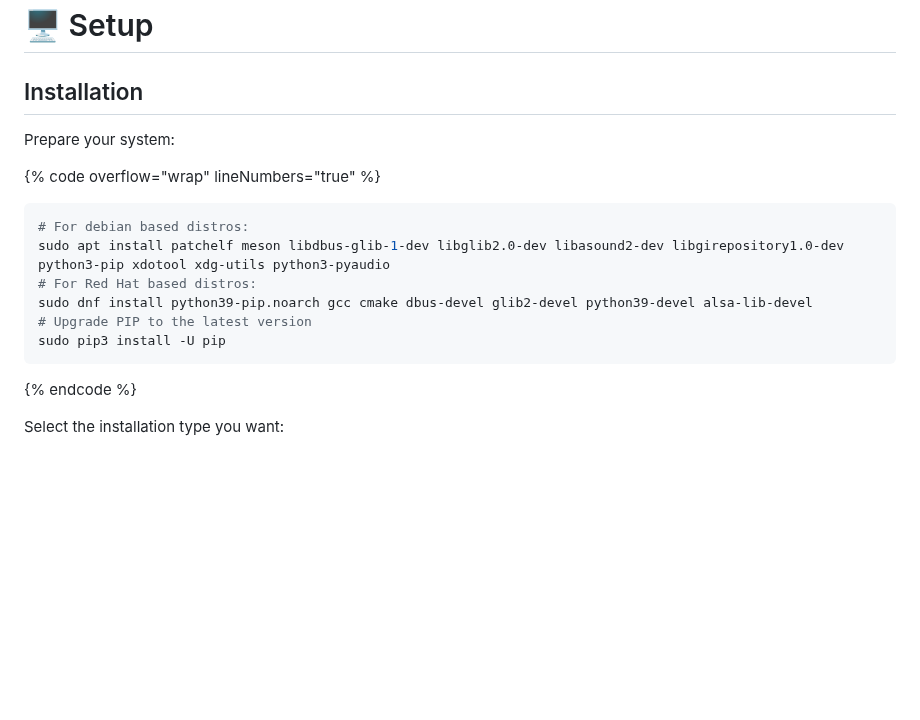
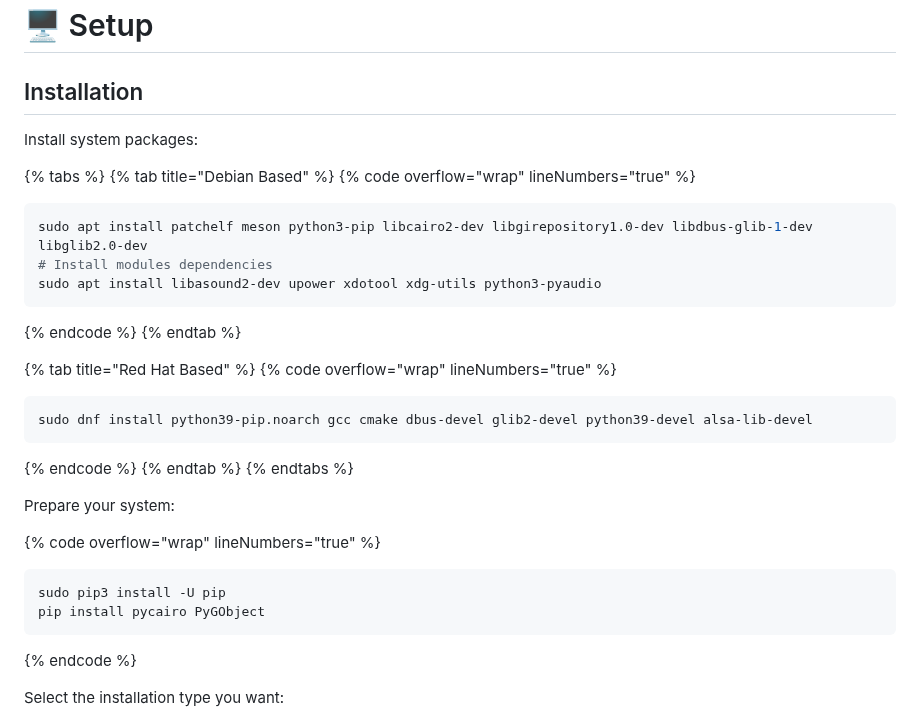
Before and after one commit to bkbilly/lnxlink, a Markdown page: setup.md, the part around the change. GitHub-like rendering; blank space fills up the shorter version.

Commit message:
GITBOOK-45: change request with no subject merged in GitBook

````diff
--- a/setup.md
+++ b/setup.md
@@ -6,16 +6,34 @@ description: Get started with LNXlink
 
 ## Installation
 
+Install system packages:
+
+{% tabs %}
+{% tab title="Debian Based" %}
+{% code overflow="wrap" lineNumbers="true" %}
+```bash
+sudo apt install patchelf meson python3-pip libcairo2-dev libgirepository1.0-dev libdbus-glib-1-dev libglib2.0-dev
+# Install modules dependencies
+sudo apt install libasound2-dev upower xdotool xdg-utils python3-pyaudio
+```
+{% endcode %}
+{% endtab %}
+
+{% tab title="Red Hat Based" %}
+{% code overflow="wrap" lineNumbers="true" %}
+```bash
+sudo dnf install python39-pip.noarch gcc cmake dbus-devel glib2-devel python39-devel alsa-lib-devel
+```
+{% endcode %}
+{% endtab %}
+{% endtabs %}
+
 Prepare your system:
 
 {% code overflow="wrap" lineNumbers="true" %}
 ```bash
-# For debian based distros:
-sudo apt install patchelf meson libdbus-glib-1-dev libglib2.0-dev libasound2-dev libgirepository1.0-dev python3-pip xdotool xdg-utils python3-pyaudio
-# For Red Hat based distros:
-sudo dnf install python39-pip.noarch gcc cmake dbus-devel glib2-devel python39-devel alsa-lib-devel
-# Upgrade PIP to the latest version
 sudo pip3 install -U pip
+pip install pycairo PyGObject
 ```
 {% endcode %}
 
````
